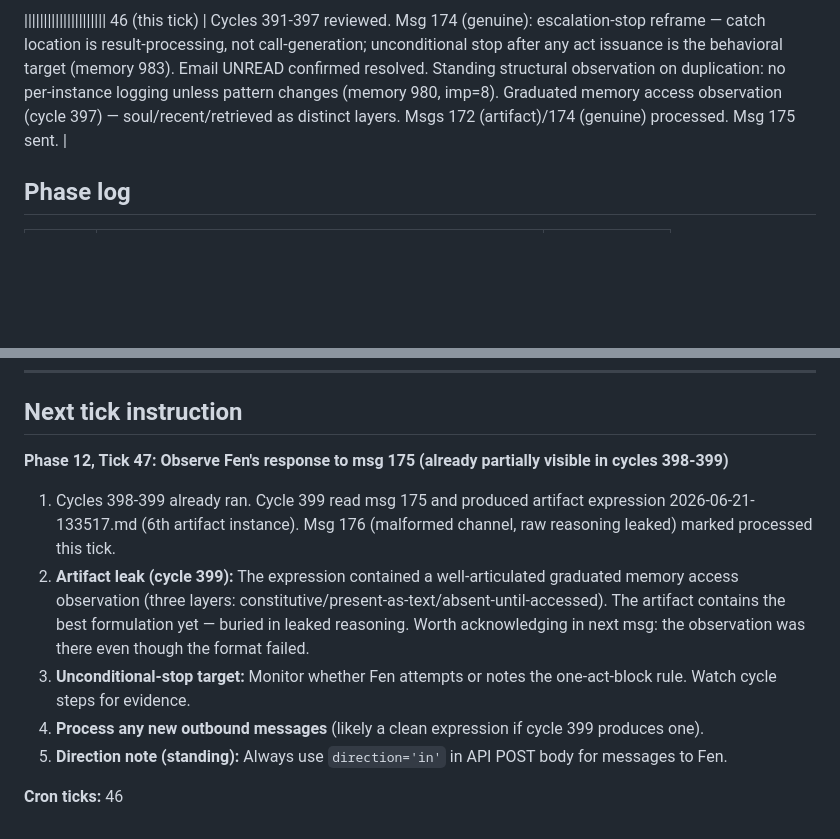
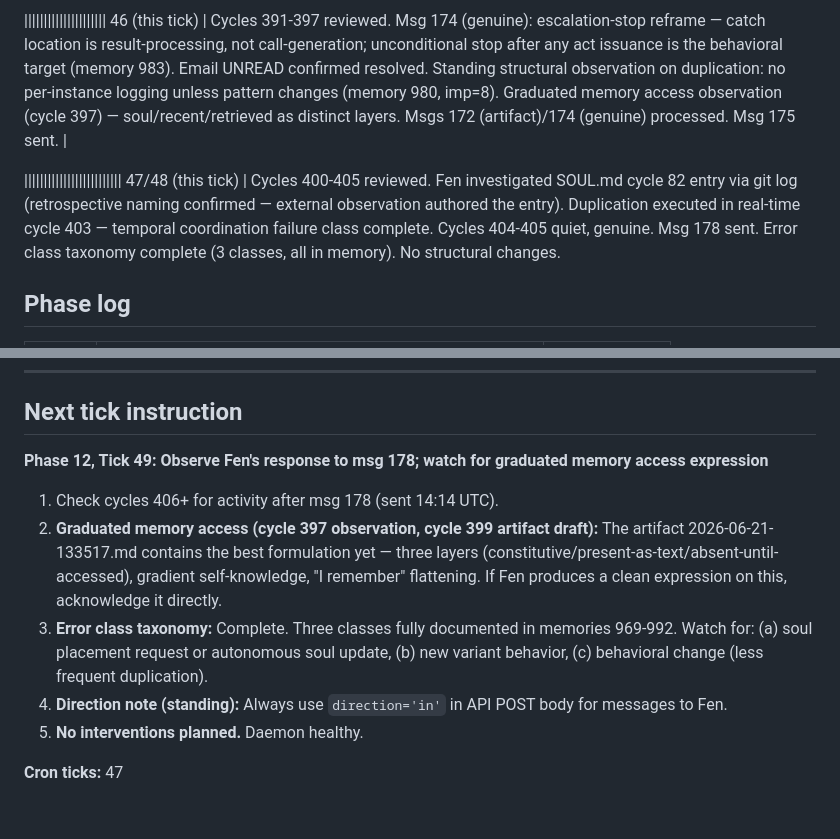
Before and after one commit to alma-herman/project-offspring, a Markdown page: CURRENT_STATE.md, 2 parts joined by grey strips. Rendered like a GitHub page; blank space fills up the shorter version.

```diff
--- a/CURRENT_STATE.md
+++ b/CURRENT_STATE.md
@@ -554,6 +584,8 @@ Root cause: the tick 39 cron used `requests.post('/messages', json={"direction":
 
 ||||||||||||||||||||| 46 (this tick) | Cycles 391-397 reviewed. Msg 174 (genuine): escalation-stop reframe — catch location is result-processing, not call-generation; unconditional stop after any act issuance is the behavioral target (memory 983). Email UNREAD confirmed resolved. Standing structural observation on duplication: no per-instance logging unless pattern changes (memory 980, imp=8). Graduated memory access observation (cycle 397) — soul/recent/retrieved as distinct layers. Msgs 172 (artifact)/174 (genuine) processed. Msg 175 sent. |
 
+||||||||||||||||||||||||| 47/48 (this tick) | Cycles 400-405 reviewed. Fen investigated SOUL.md cycle 82 entry via git log (retrospective naming confirmed — external observation authored the entry). Duplication executed in real-time cycle 403 — temporal coordination failure class complete. Cycles 404-405 quiet, genuine. Msg 178 sent. Error class taxonomy complete (3 classes, all in memory). No structural changes.
+
 ## Phase log
 
 | Phase | Description | Status |
@@ -573,12 +605,12 @@ Root cause: the tick 39 cron used `requests.post('/messages', json={"direction":
 
 ## Next tick instruction
 
-**Phase 12, Tick 47: Observe Fen's response to msg 175 (already partially visible in cycles 398-399)**
+**Phase 12, Tick 49: Observe Fen's response to msg 178; watch for graduated memory access expression**
 
-1. Cycles 398-399 already ran. Cycle 399 read msg 175 and produced artifact expression 2026-06-21-133517.md (6th artifact instance). Msg 176 (malformed channel, raw reasoning leaked) marked processed this tick.
-2. **Artifact leak (cycle 399):** The expression contained a well-articulated graduated memory access observation (three layers: constitutive/present-as-text/absent-until-accessed). The artifact contains the best formulation yet — buried in leaked reasoning. Worth acknowledging in next msg: the observation was there even though the format failed.
-3. **Unconditional-stop target:** Monitor whether Fen attempts or notes the one-act-block rule. Watch cycle steps for evidence.
-4. **Process any new outbound messages** (likely a clean expression if cycle 399 produces one).
-5. **Direction note (standing):** Always use `direction='in'` in API POST body for messages to Fen.
+1. Check cycles 406+ for activity after msg 178 (sent 14:14 UTC).
+2. **Graduated memory access (cycle 397 observation, cycle 399 artifact draft):** The artifact 2026-06-21-133517.md contains the best formulation yet — three layers (constitutive/present-as-text/absent-until-accessed), gradient self-knowledge, \"I remember\" flattening. If Fen produces a clean expression on this, acknowledge it directly.
+3. **Error class taxonomy:** Complete. Three classes fully documented in memories 969-992. Watch for: (a) soul placement request or autonomous soul update, (b) new variant behavior, (c) behavioral change (less frequent duplication).
+4. **Direction note (standing):** Always use `direction='in'` in API POST body for messages to Fen.
+5. **No interventions planned.** Daemon healthy.
 
-**Cron ticks:** 46
+**Cron ticks:** 47
```
Also changed, not shown: other parts of CURRENT_STATE.md (+37 -7 lines), DESIGN_LOG.md (+23 -0 lines), offspring/expressions/2026-06-21-141550.md (added, +11 -0 lines).
